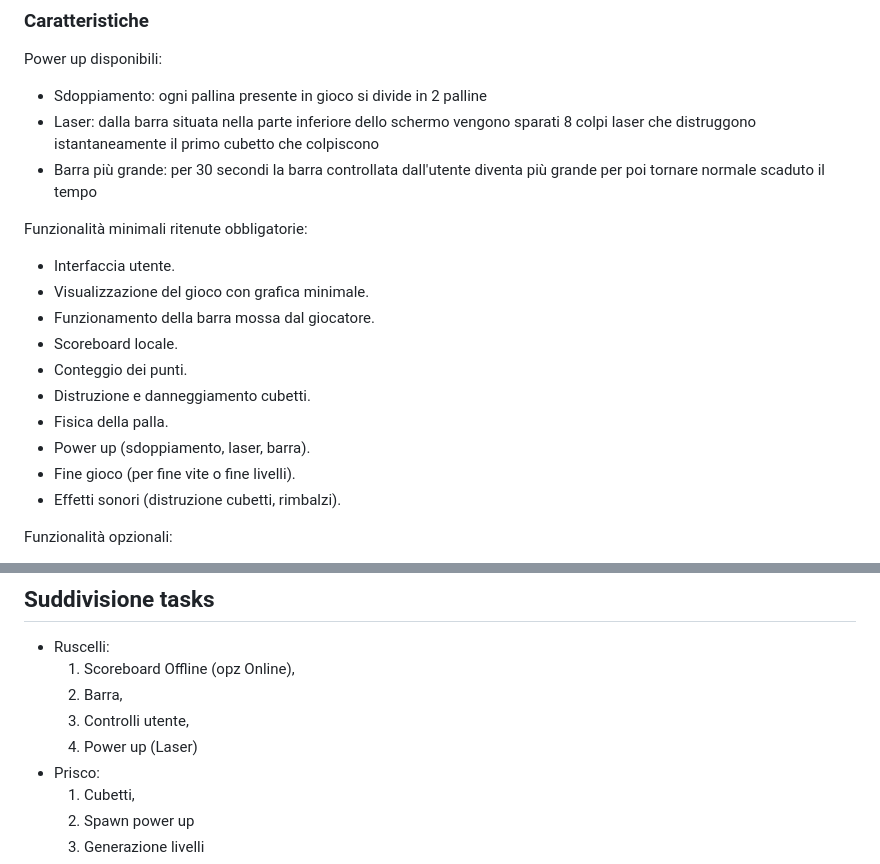
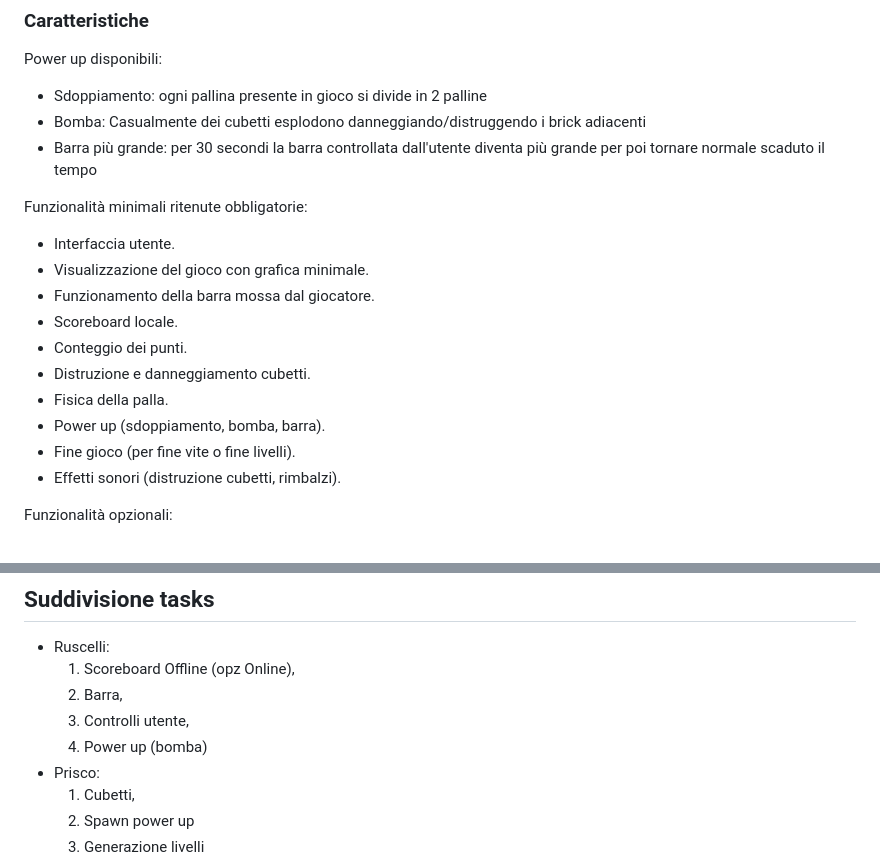
Before and after one commit to Carbocode/OOP23-Breakout, a Markdown page: README.md, 2 parts joined by grey strips. Drawn GitHub-style.

Commit message:
fix report

```diff
--- a/README.md
+++ b/README.md
@@ -27,7 +27,7 @@ Il giocatore avrà a disposizione 3 vite per superare tutti i livelli e a second
 
 Power up disponibili:
 * Sdoppiamento: ogni pallina presente in gioco si divide in 2 palline
-* Laser: dalla barra situata nella parte inferiore dello schermo vengono sparati 8 colpi laser che distruggono istantaneamente il primo cubetto che colpiscono
+* Bomba: Casualmente dei cubetti esplodono danneggiando/distruggendo i brick adiacenti
 * Barra più grande: per 30 secondi la barra controllata dall'utente diventa più grande per poi tornare normale scaduto il tempo
 
 Funzionalità minimali ritenute obbligatorie:
@@ -38,7 +38,7 @@ Funzionalità minimali ritenute obbligatorie:
 * Conteggio dei punti.
 * Distruzione e danneggiamento cubetti.
 * Fisica della palla.
-* Power up (sdoppiamento, laser, barra).
+* Power up (sdoppiamento, bomba, barra).
 * Fine gioco (per fine vite o fine livelli).
 * Effetti sonori (distruzione cubetti, rimbalzi).
 
@@ -61,7 +61,7 @@ Challenge principali:
   1. Scoreboard Offline (opz Online),
   2. Barra,
   3. Controlli utente,
-  4. Power up (Laser)
+  4. Power up (bomba)
 - Prisco:
   1. Cubetti,
   2. Spawn power up
```
